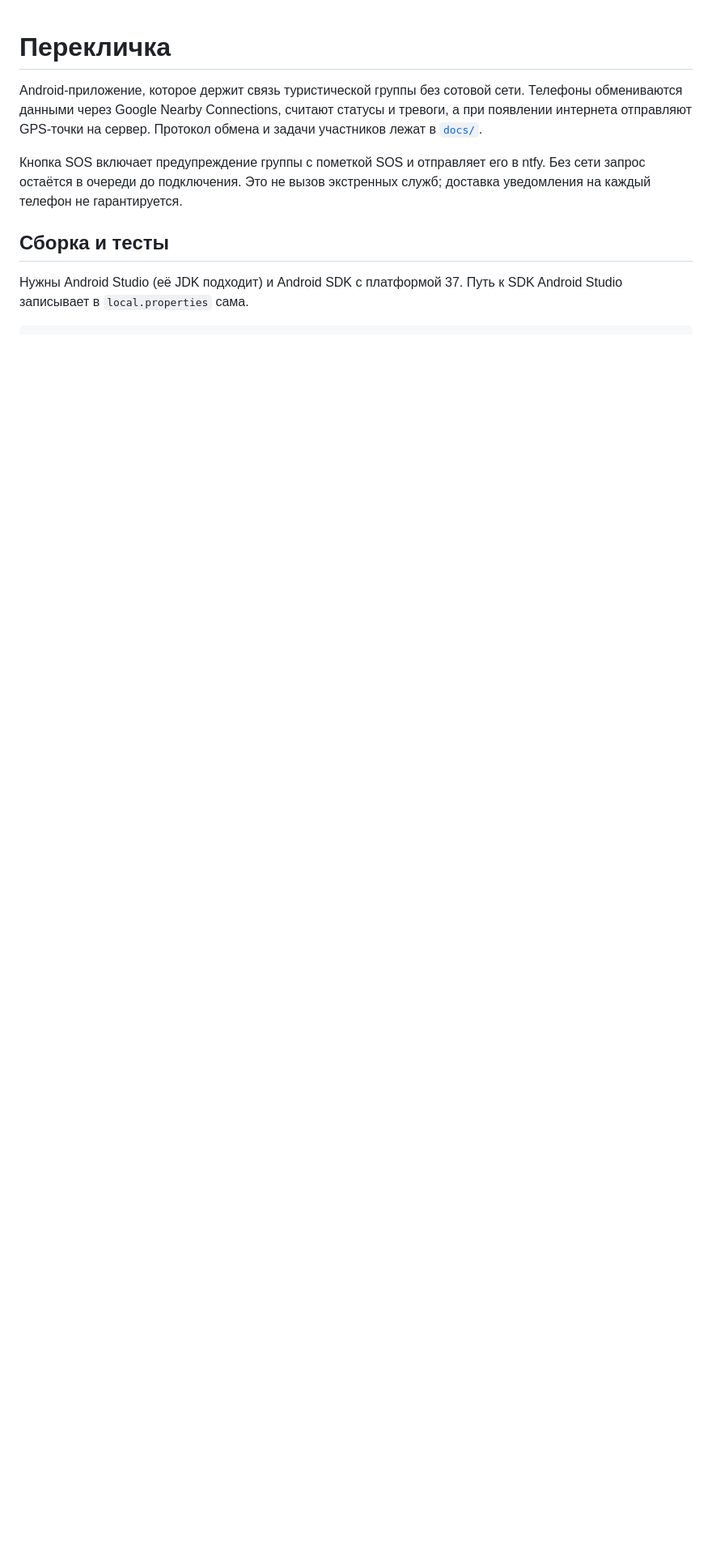
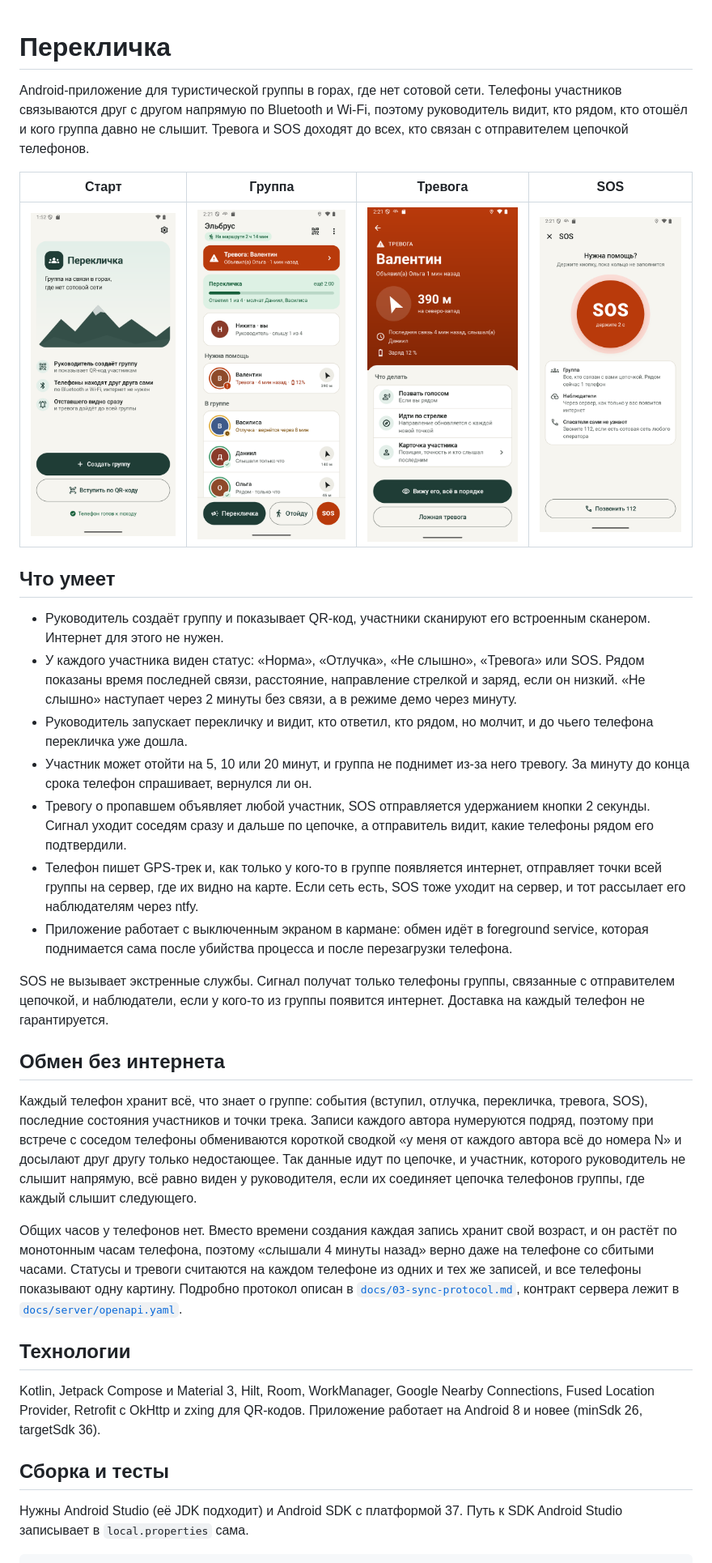
Before and after one commit to devdays-rollcall/android, a Markdown page: README.md, the part around one of its changes. Shown at 81% size. Rendered like a GitHub page; pictures changed too: docs/images/alarm.png (added), docs/images/group.png (added), docs/images/sos.png (added); blank space fills up the shorter version.

Commit message:
README стал визитной карточкой проекта: что умеет приложение, как работает обмен без интернета, снимки экранов и команда

```diff
--- a/README.md
+++ b/README.md
@@ -1,8 +1,32 @@
 # Перекличка
 
-Android-приложение, которое держит связь туристической группы без сотовой сети. Телефоны обмениваются данными через Google Nearby Connections, считают статусы и тревоги, а при появлении интернета отправляют GPS-точки на сервер. Протокол обмена и задачи участников лежат в [`docs/`](docs/README.md).
+Android-приложение для туристической группы в горах, где нет сотовой сети. Телефоны участников связываются друг с другом напрямую по Bluetooth и Wi-Fi, поэтому руководитель видит, кто рядом, кто отошёл и кого группа давно не слышит. Тревога и SOS доходят до всех, кто связан с отправителем цепочкой телефонов.
 
-Кнопка SOS включает предупреждение группы с пометкой SOS и отправляет его в ntfy. Без сети запрос остаётся в очереди до подключения. Это не вызов экстренных служб; доставка уведомления на каждый телефон не гарантируется.
+| Старт | Группа | Тревога | SOS |
+|---|---|---|---|
+| ![Стартовый экран](docs/images/start.png) | ![Список группы со статусами](docs/images/group.png) | ![Экран тревоги](docs/images/alarm.png) | ![Отправка SOS удержанием](docs/images/sos.png) |
+
+## Что умеет
+
+- Руководитель создаёт группу и показывает QR-код, участники сканируют его встроенным сканером. Интернет для этого не нужен.
+- У каждого участника виден статус: «Норма», «Отлучка», «Не слышно», «Тревога» или SOS. Рядом показаны время последней связи, расстояние, направление стрелкой и заряд, если он низкий. «Не слышно» наступает через 2 минуты без связи, а в режиме демо через минуту.
+- Руководитель запускает перекличку и видит, кто ответил, кто рядом, но молчит, и до чьего телефона перекличка уже дошла.
+- Участник может отойти на 5, 10 или 20 минут, и группа не поднимет из-за него тревогу. За минуту до конца срока телефон спрашивает, вернулся ли он.
+- Тревогу о пропавшем объявляет любой участник, SOS отправляется удержанием кнопки 2 секунды. Сигнал уходит соседям сразу и дальше по цепочке, а отправитель видит, какие телефоны рядом его подтвердили.
+- Телефон пишет GPS-трек и, как только у кого-то в группе появляется интернет, отправляет точки всей группы на сервер, где их видно на карте. Если сеть есть, SOS тоже уходит на сервер, и тот рассылает его наблюдателям через ntfy.
+- Приложение работает с выключенным экраном в кармане: обмен идёт в foreground service, которая поднимается сама после убийства процесса и после перезагрузки телефона.
+
+SOS не вызывает экстренные службы. Сигнал получат только телефоны группы, связанные с отправителем цепочкой, и наблюдатели, если у кого-то из группы появится интернет. Доставка на каждый телефон не гарантируется.
+
+## Обмен без интернета
+
+Каждый телефон хранит всё, что знает о группе: события (вступил, отлучка, перекличка, тревога, SOS), последние состояния участников и точки трека. Записи каждого автора нумеруются подряд, поэтому при встрече с соседом телефоны обмениваются короткой сводкой «у меня от каждого автора всё до номера N» и досылают друг другу только недостающее. Так данные идут по цепочке, и участник, которого руководитель не слышит напрямую, всё равно виден у руководителя, если их соединяет цепочка телефонов группы, где каждый слышит следующего.
+
+Общих часов у телефонов нет. Вместо времени создания каждая запись хранит свой возраст, и он растёт по монотонным часам телефона, поэтому «слышали 4 минуты назад» верно даже на телефоне со сбитыми часами. Статусы и тревоги считаются на каждом телефоне из одних и тех же записей, и все телефоны показывают одну картину. Подробно протокол описан в [`docs/03-sync-protocol.md`](docs/03-sync-protocol.md), контракт сервера лежит в [`docs/server/openapi.yaml`](docs/server/openapi.yaml).
+
+## Технологии
+
+Kotlin, Jetpack Compose и Material 3, Hilt, Room, WorkManager, Google Nearby Connections, Fused Location Provider, Retrofit с OkHttp и zxing для QR-кодов. Приложение работает на Android 8 и новее (minSdk 26, targetSdk 36).
 
 ## Сборка и тесты
 
```
Also changed, not shown: other parts of README.md (+16 -14 lines).
